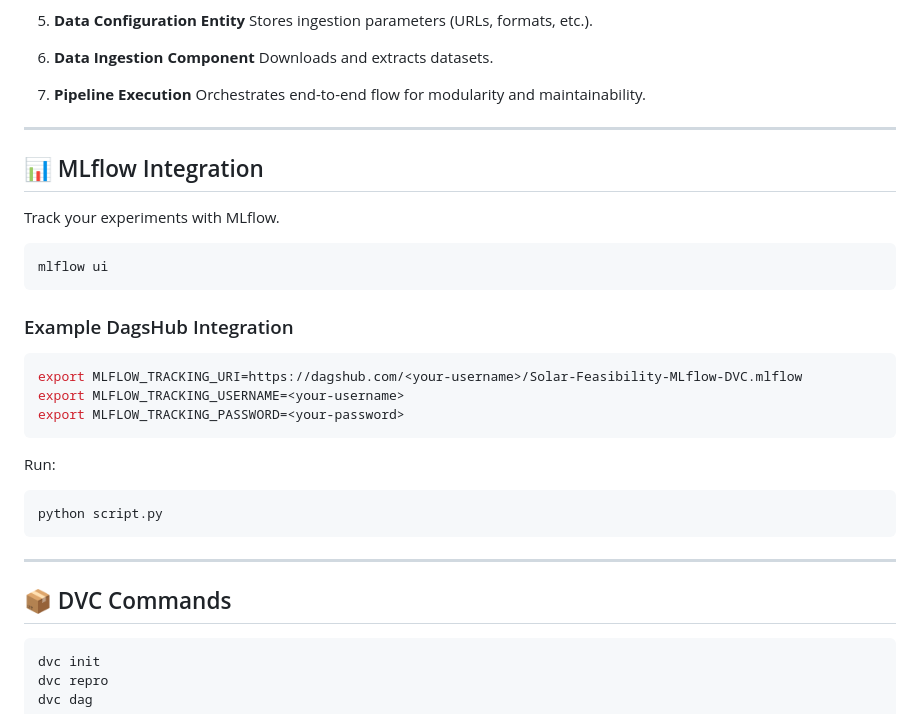
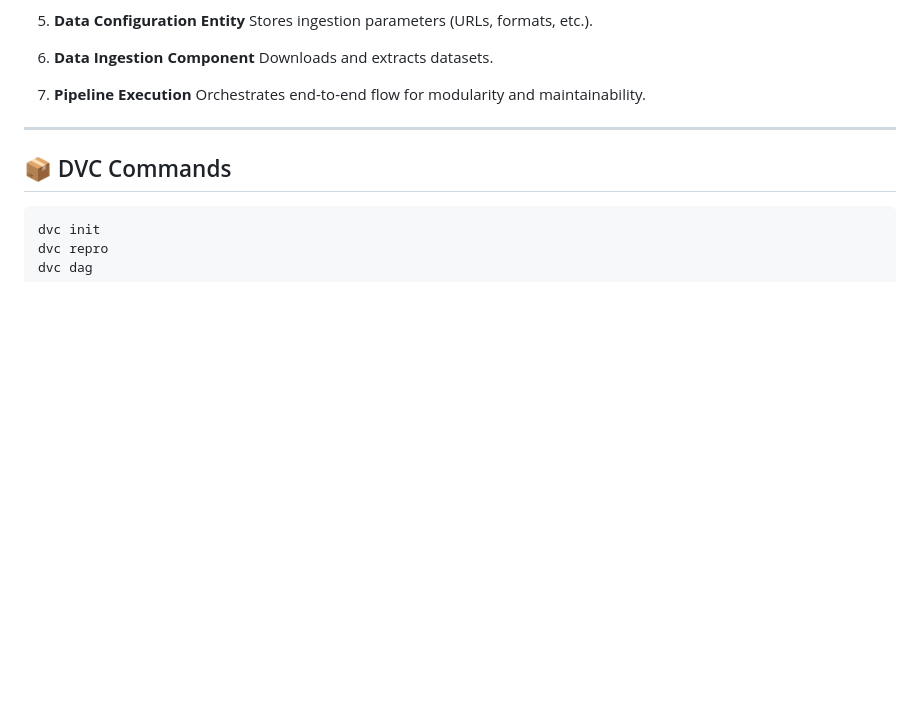
Before and after one commit to umeaimanMerchant/solar_panel_project, a Markdown page: README.md, the part around the change. Rendered like a GitHub page; blank space fills up the shorter version.

Commit message:
Remove MLflow integration details from README
Removed MLflow integration section from README.

````diff
--- a/README.md
+++ b/README.md
@@ -136,29 +136,6 @@ The data flows through:
 7. **Pipeline Execution**
    Orchestrates end-to-end flow for modularity and maintainability.
 
----
-
-## 📊 MLflow Integration
-
-Track your experiments with MLflow.
-
-```bash
-mlflow ui
-```
-
-### Example DagsHub Integration
-
-```bash
-export MLFLOW_TRACKING_URI=https://dagshub.com/<your-username>/Solar-Feasibility-MLflow-DVC.mlflow
-export MLFLOW_TRACKING_USERNAME=<your-username>
-export MLFLOW_TRACKING_PASSWORD=<your-password>
-```
-
-Run:
-
-```bash
-python script.py
-```
 
 ---
 
````
